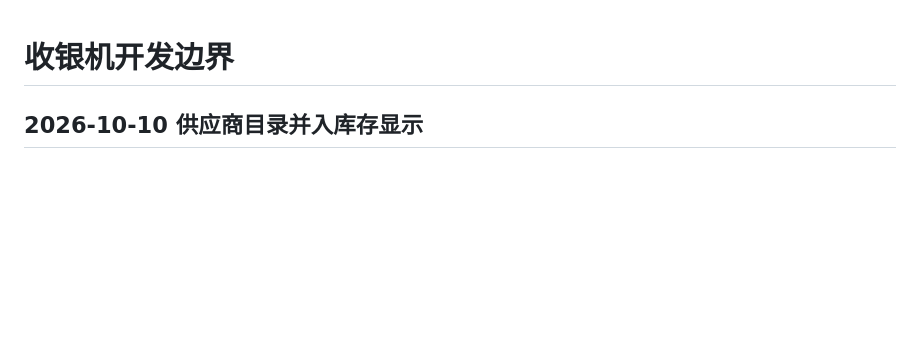
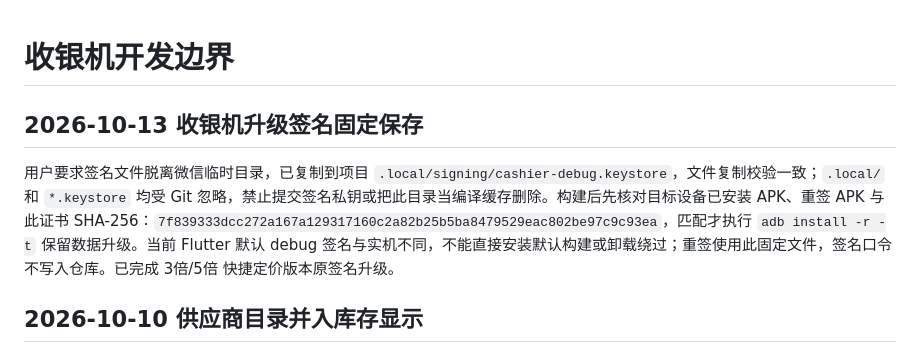
Before and after one commit to XujueKing/KINGCLUB-CASH-REGISTER, a Markdown page: AGENTS.md, the part around the change. GitHub-like rendering; blank space fills up the shorter version.

Commit message:
Preserve cashier signing key path and record verified in-place update

```diff
--- a/AGENTS.md
+++ b/AGENTS.md
@@ -1,4 +1,8 @@
 # 收银机开发边界
+
+## 2026-10-13 收银机升级签名固定保存
+
+用户要求签名文件脱离微信临时目录，已复制到项目 `.local/signing/cashier-debug.keystore`，文件复制校验一致；`.local/` 和 `*.keystore` 均受 Git 忽略，禁止提交签名私钥或把此目录当编译缓存删除。构建后先核对目标设备已安装 APK、重签 APK 与此证书 SHA-256：`7f839333dcc272a167a129317160c2a82b25b5ba8479529eac802be97c9c93ea`，匹配才执行 `adb install -r -t` 保留数据升级。当前 Flutter 默认 debug 签名与实机不同，不能直接安装默认构建或卸载绕过；重签使用此固定文件，签名口令不写入仓库。已完成 3倍/5倍 快捷定价版本原签名升级。
 
 ## 2026-10-10 供应商目录并入库存显示
 
```
Also changed, not shown: docs/INVENTORY_MANAGEMENT.md (+1 -1 lines).
